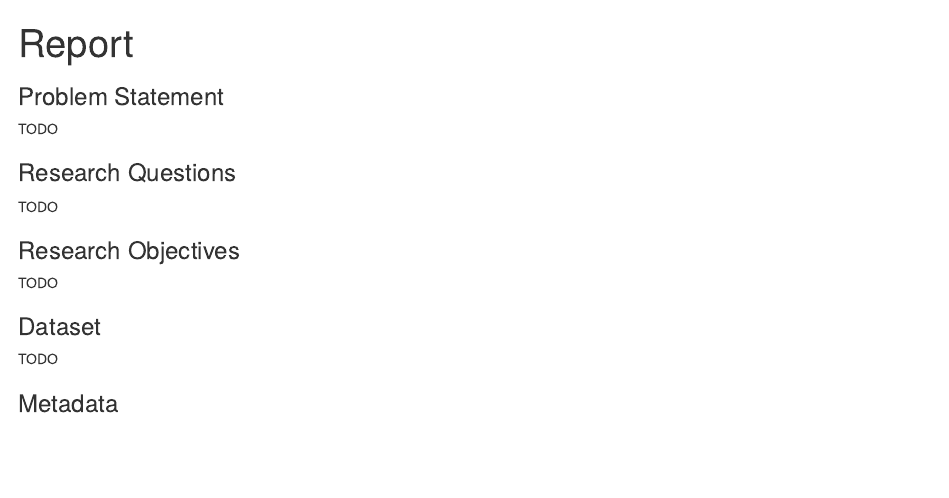
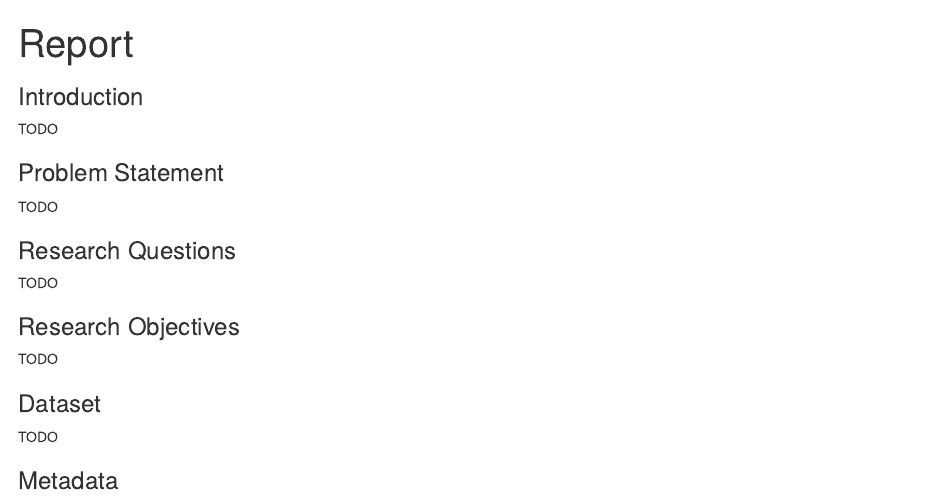
Before and after one commit to yongkokkhuen/programming-group-project, an R Markdown document (report/report.Rmd): the page in a window 1100 px wide, from its top. The pictures show the output file report/report.html that the author committed with the source, opened offline.

Commit message:
Add introduction section

````diff
--- a/report/report.Rmd
+++ b/report/report.Rmd
@@ -6,6 +6,10 @@ output: html_document
 ```{r setup, include=FALSE}
 knitr::opts_chunk$set(echo = TRUE)
 ```
+
+### Introduction
+
+TODO
 
 ### Problem Statement
 
````
Also changed, not shown: report/report.html.
